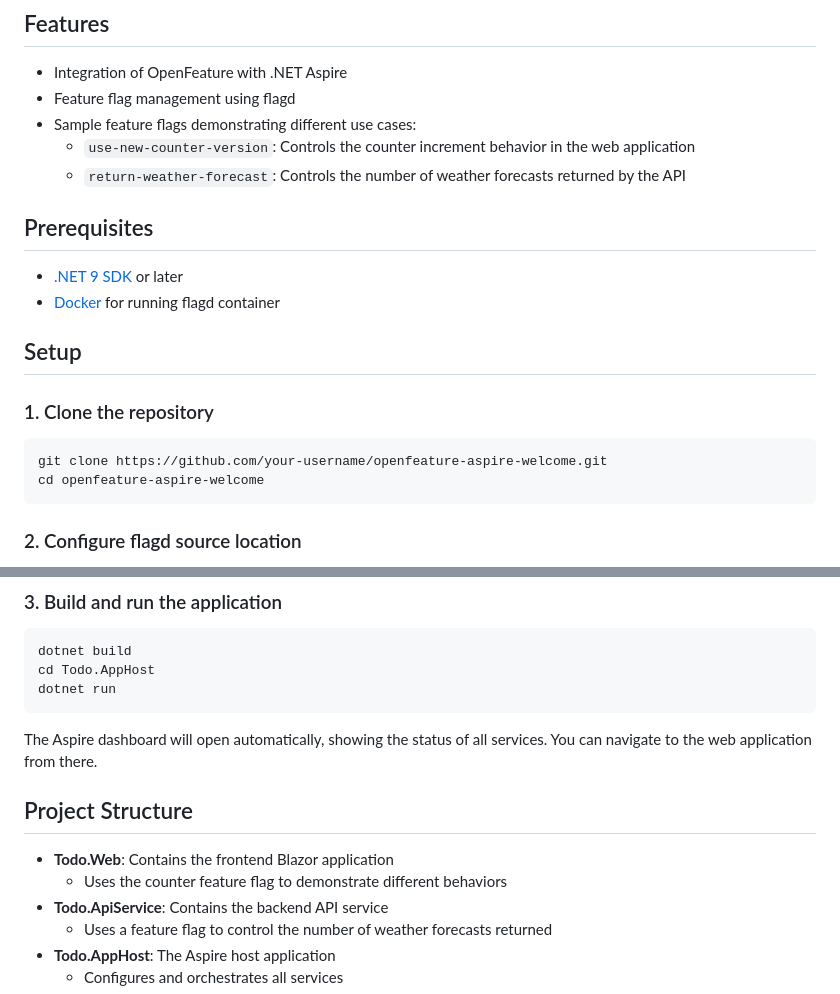
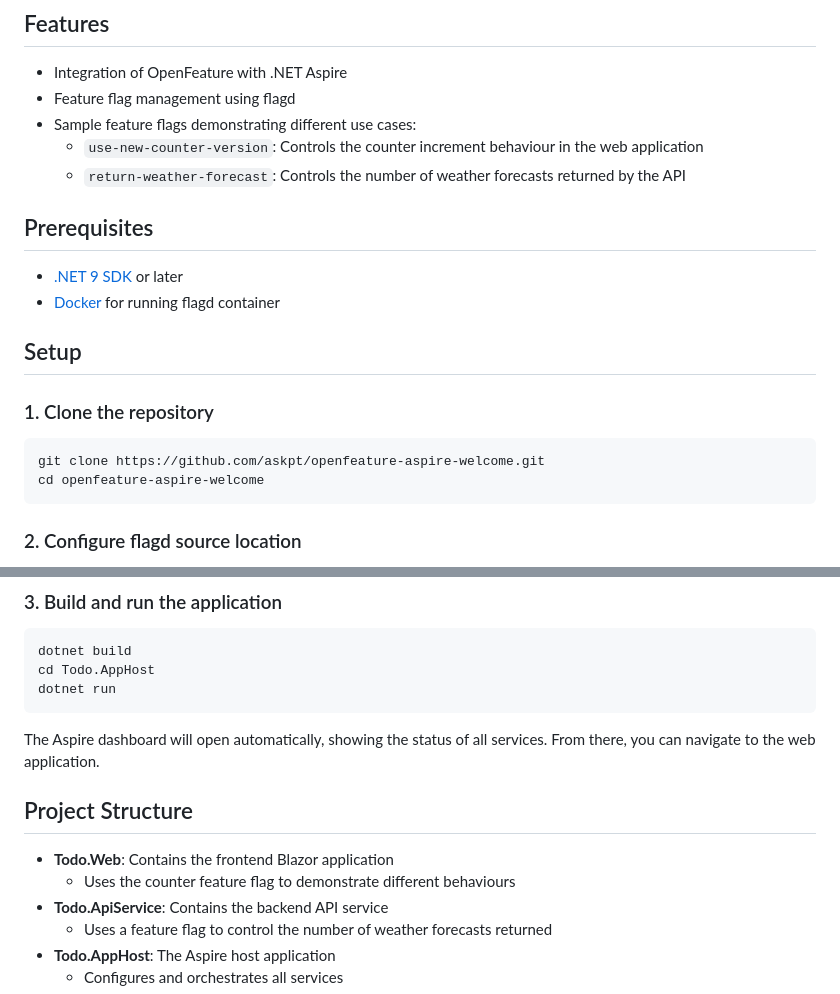
Before and after one commit to askpt/openfeature-aspire-welcome, a Markdown page: README.md, 2 parts joined by grey strips. Rendered like a GitHub page.

````diff
--- a/README.md
+++ b/README.md
@@ -17,7 +17,7 @@ This project is a demonstration of how to integrate OpenFeature with .NET Aspire
 - Integration of OpenFeature with .NET Aspire
 - Feature flag management using flagd
 - Sample feature flags demonstrating different use cases:
-  - `use-new-counter-version`: Controls the counter increment behavior in the web application
+  - `use-new-counter-version`: Controls the counter increment behaviour in the web application
   - `return-weather-forecast`: Controls the number of weather forecasts returned by the API
 
 ## Prerequisites
@@ -30,7 +30,7 @@ This project is a demonstration of how to integrate OpenFeature with .NET Aspire
 ### 1. Clone the repository
 
 ```bash
-git clone https://github.com/your-username/openfeature-aspire-welcome.git
+git clone https://github.com/askpt/openfeature-aspire-welcome.git
 cd openfeature-aspire-welcome
 ```
 
@@ -60,12 +60,12 @@ cd Todo.AppHost
 dotnet run
 ```
 
-The Aspire dashboard will open automatically, showing the status of all services. You can navigate to the web application from there.
+The Aspire dashboard will open automatically, showing the status of all services. From there, you can navigate to the web application.
 
 ## Project Structure
 
 - **Todo.Web**: Contains the frontend Blazor application
-  - Uses the counter feature flag to demonstrate different behaviors
+  - Uses the counter feature flag to demonstrate different behaviours
 - **Todo.ApiService**: Contains the backend API service
   - Uses a feature flag to control the number of weather forecasts returned
 - **Todo.AppHost**: The Aspire host application
````
